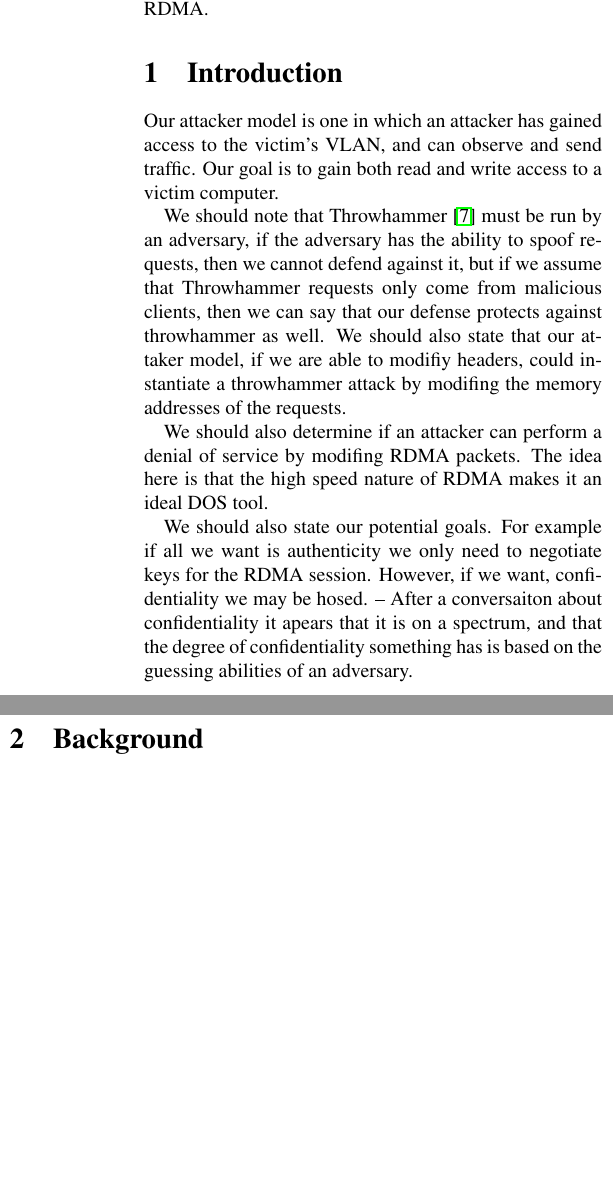
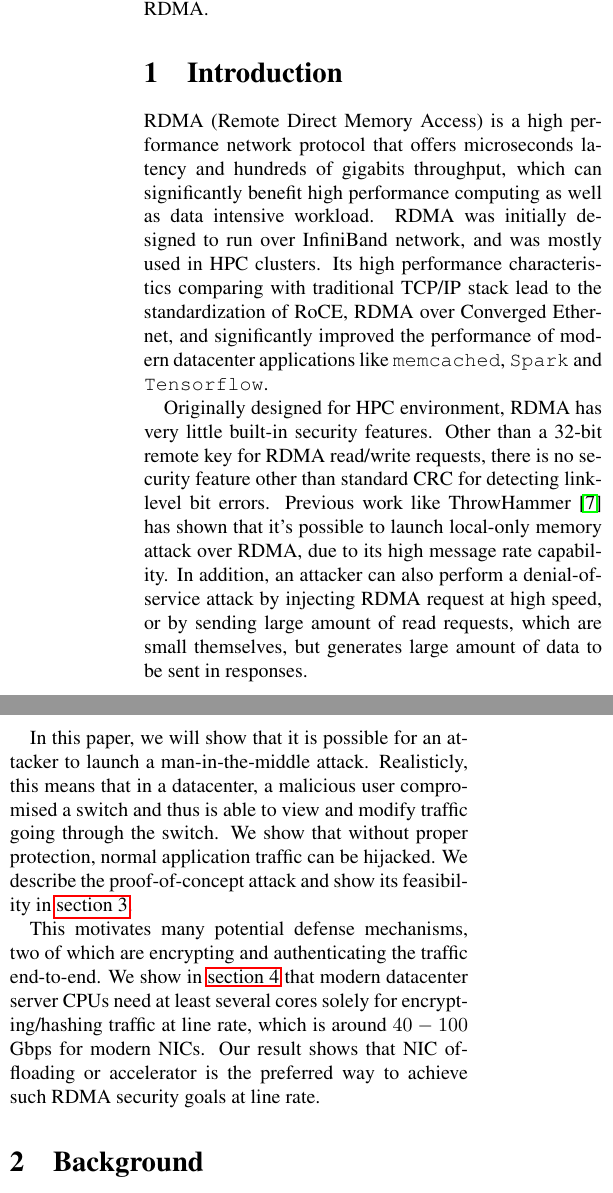
Before and after one commit to wantonsolutions/RDMAttack, a LaTeX document (papers/227/paper.tex, which reads papers/227/intro.tex): two parts of the columns of page 1 of 4 before the commit and two parts of the columns of page 1 of 5 after it, joined at a grey line, cut so that both start at the same text, the shorter picture padded with empty space. Compiled offline with pdfLaTeX.

Commit message:
Re-wrote introduction section.

```diff
--- a/papers/227/intro.tex
+++ b/papers/227/intro.tex
@@ -1,24 +1,22 @@
 \section{Introduction}
 \label{sec:intro}
 
-Our attacker model is one in which an attacker has gained access to the victim's
-VLAN, and can observe and send traffic. Our goal is to gain both read and write access to a victim computer.
+RDMA (Remote Direct Memory Access) is a high performance network protocol that offers microseconds latency and hundreds of gigabits throughput,
+which can significantly benefit high performance computing as well as data intensive workload. RDMA was initially designed to run over InfiniBand network,
+and was mostly used in HPC clusters. Its high performance characteristics comparing with traditional TCP/IP stack lead to the standardization of RoCE,
+RDMA over Converged Ethernet, and significantly improved the performance of modern datacenter applications like \texttt{memcached}, \texttt{Spark} and \texttt{Tensorflow}.
 
-We should note that Throwhammer~\cite{216055} must be run by an adversary, if
-the adversary has the ability to spoof requests, then we cannot defend against
-it, but if we assume that Throwhammer requests only come from malicious
-clients, then we can say that our defense protects against throwhammer as well.
-We should also state that our attaker model, if we are able to modifiy headers,
-could instantiate a throwhammer attack by modifing the memory addresses of the
-requests.
+Originally designed for HPC environment, RDMA has very little built-in security features. Other than a 32-bit remote key for RDMA read/write requests,
+there is no security feature other than standard CRC for detecting link-level bit errors. Previous work like ThrowHammer~\cite{216055} has shown that
+it's possible to launch local-only memory attack over RDMA, due to its high message rate capability. In addition, an attacker can also perform a
+denial-of-service attack by injecting RDMA request at high speed, or by sending large amount of read requests, which are small themselves, but
+generates large amount of data to be sent in responses.
 
-We should also determine if an attacker can perform a denial of service by
-modifing RDMA packets. The idea here is that the high speed nature of RDMA
-makes it an ideal DOS tool.
+In this paper, we will show that it is possible for an attacker to launch a man-in-the-middle attack. Realisticly, this means that in a datacenter,
+a malicious user compromised a switch and thus is able to view and modify traffic going through the switch. We show that without proper protection,
+normal application traffic can be hijacked. We describe the proof-of-concept attack and show its feasibility in \autoref{sec:poc.attack}.
 
-We should also state our potential goals. For example if all we want is
-authenticity we only need to negotiate keys for the RDMA session. However, if
-we want, confidentiality we may be hosed. -- After a conversaiton about
-confidentiality it apears that it is on a spectrum, and that the degree of
-confidentiality something has is based on the guessing abilities of an
-adversary.
+This motivates many potential defense mechanisms, two of which are encrypting and authenticating the traffic end-to-end.
+We show in \autoref{sec:encrypt} that modern datacenter server CPUs need at least several cores solely
+for encrypting/hashing traffic at line rate, which is around $40 - 100$ Gbps for modern NICs.
+Our result shows that NIC offloading or accelerator is the preferred way to achieve such RDMA security goals at line rate.
```
Also changed, not shown: papers/227/crypto.tex (+1 -0 lines).
